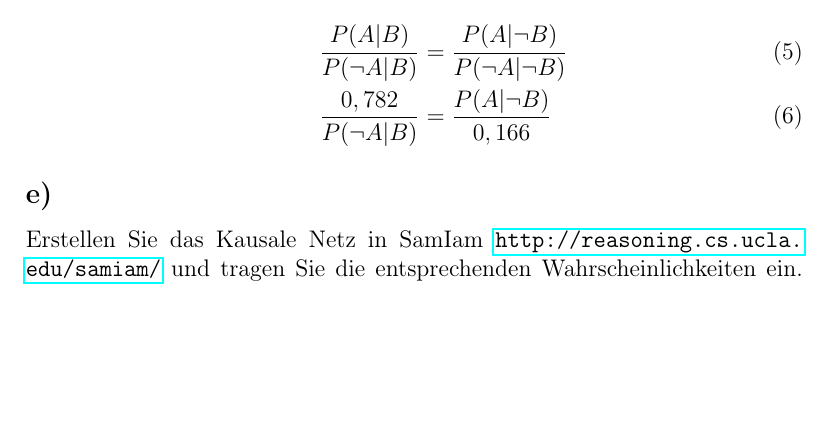
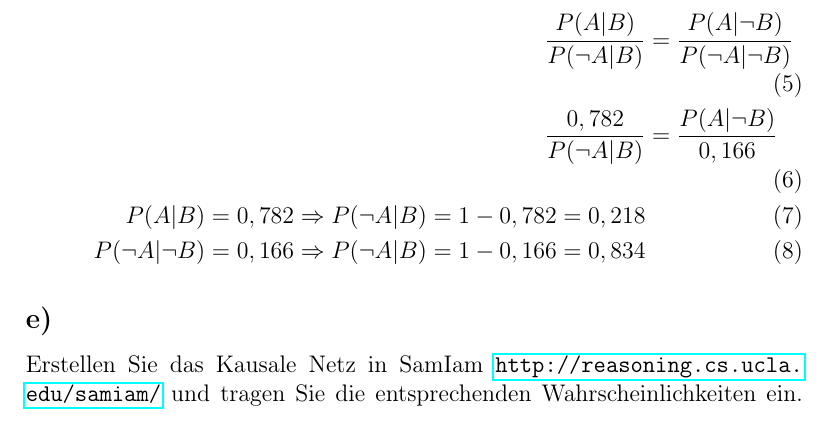
Before and after one commit to kRITZCREEK/kuenstliche-intelligenz-praktikum, a LaTeX document (Praktikum1/Doku/Doku.tex): part of page 4 of 4, cut so that both start at the same text, the shorter picture padded with empty space. Compiled offline with pdfLaTeX.

Commit message:
intermediate calculation for task d)

```diff
--- a/Praktikum1/Doku/Doku.tex
+++ b/Praktikum1/Doku/Doku.tex
@@ -145,6 +145,10 @@ P(A | B) = \frac{P(A \cap B)}{P(B)} = \frac{0,410}{0,524} = 0,782
 \begin{align}
 \frac{P(A | B)}{P(\neg A | B)} &= \frac{P(A | \neg B)}{P(\neg A | \neg B)} \\
 \frac{0,782}{P(\neg A | B)} &= \frac{P(A | \neg B)}{0,166}
+\\
+P(A | B) = 0,782 \Rightarrow P(\neg A | B) = 1 - 0,782 = 0,218
+\\
+P(\neg A | \neg B) = 0,166 \Rightarrow P(\neg A | B) = 1 - 0,166 = 0,834
 \end{align}
 \end{enumerate}
 \subsection*{e)}
```
